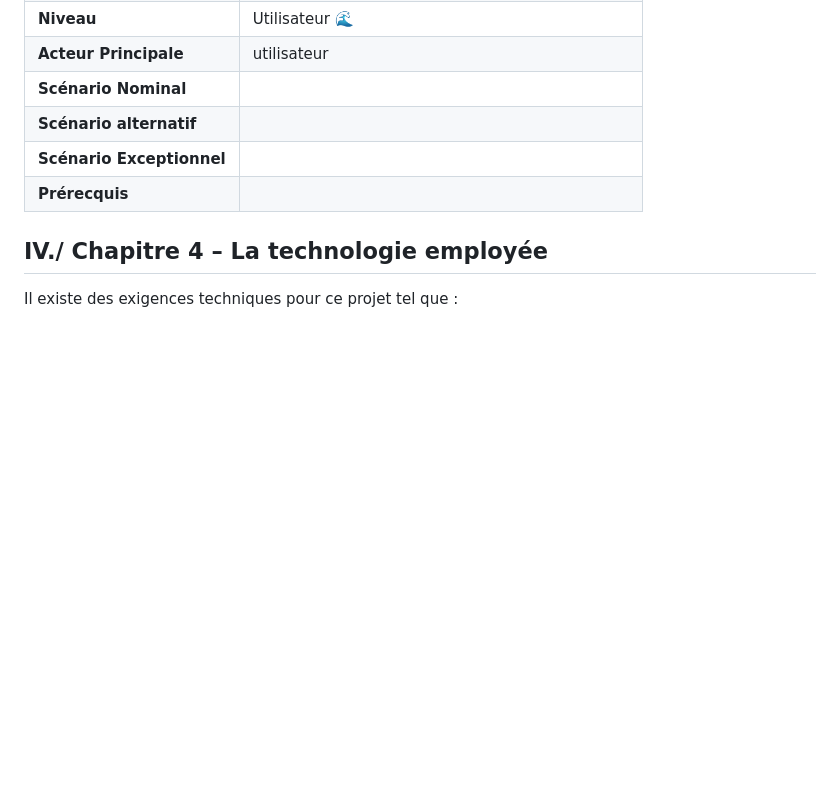
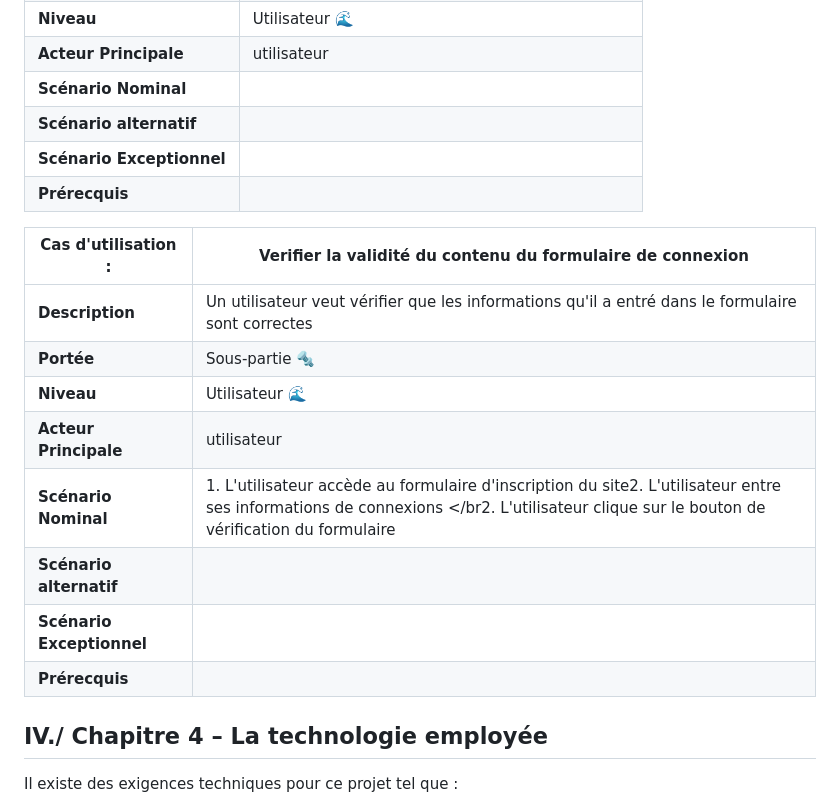
Before and after one commit to Ethan-Da/PROBABILITY, a Markdown page: docs/analyse_des_besoins/recueil_des_besoins.md, the part around the change. Drawn GitHub-style; blank space fills up the shorter version.

Commit message:
Ajout d'un cas d'utilisation

```diff
--- a/docs/analyse_des_besoins/recueil_des_besoins.md
+++ b/docs/analyse_des_besoins/recueil_des_besoins.md
@@ -138,6 +138,18 @@ ADMIN WEB :
 |**Prérecquis**||
 
 
+|Cas d'utilisation :| Verifier la validité du contenu du formulaire de connexion |
+|--------------------|-----------------------|
+|**Description**| Un utilisateur veut vérifier que les informations qu'il a entré dans le formulaire sont correctes |
+|**Portée**| Sous-partie 🔩 |
+|**Niveau**| Utilisateur 🌊 |
+|**Acteur Principale**| utilisateur |
+|**Scénario Nominal**|1. L'utilisateur accède au formulaire d'inscription du site</br>2. L'utilisateur entre ses informations de connexions </br2. L'utilisateur clique sur le bouton de vérification du formulaire</br>|
+|**Scénario alternatif**||
+|**Scénario Exceptionnel**||
+|**Prérecquis**||
+
+
 ## IV./ Chapitre 4 – La technologie employée
 
 Il existe des exigences techniques pour ce projet tel que :
```
